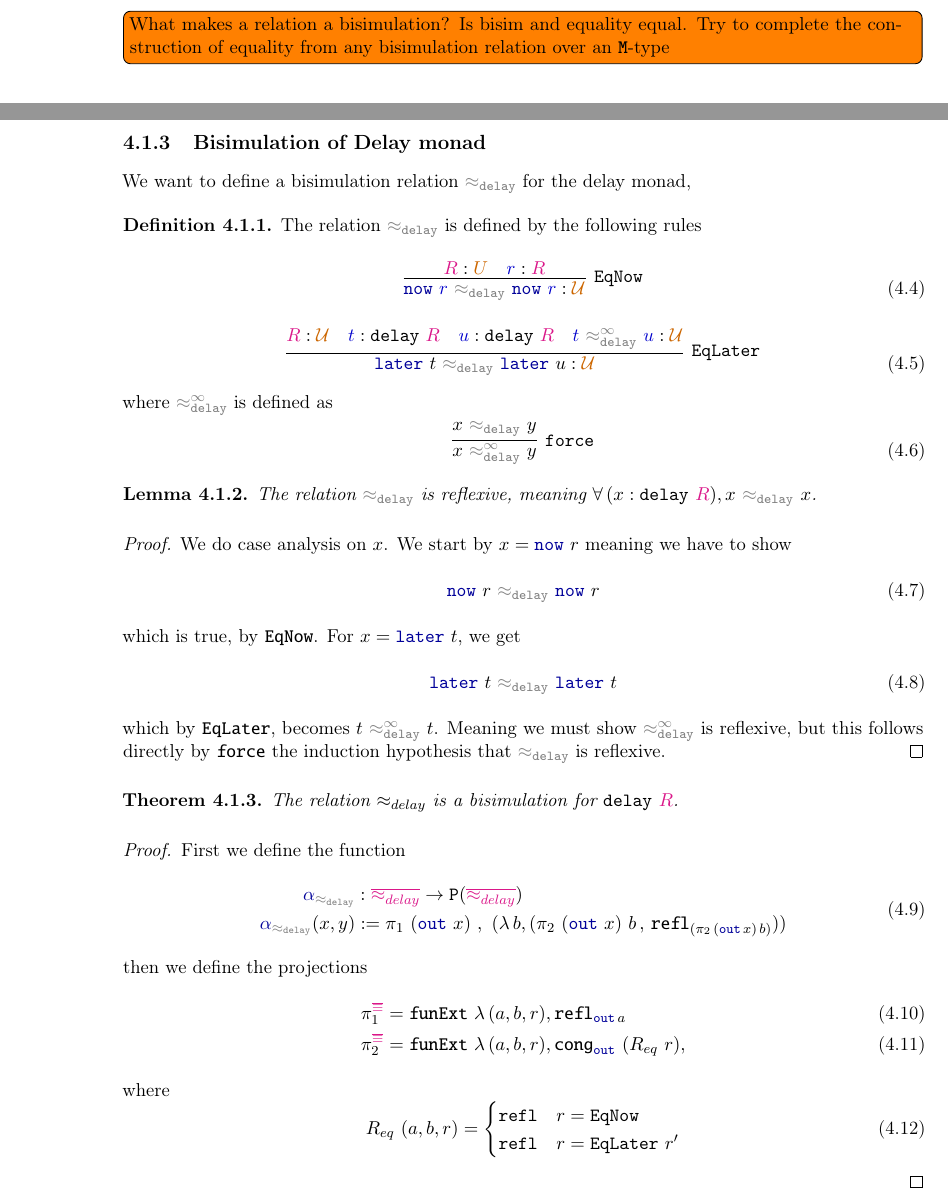
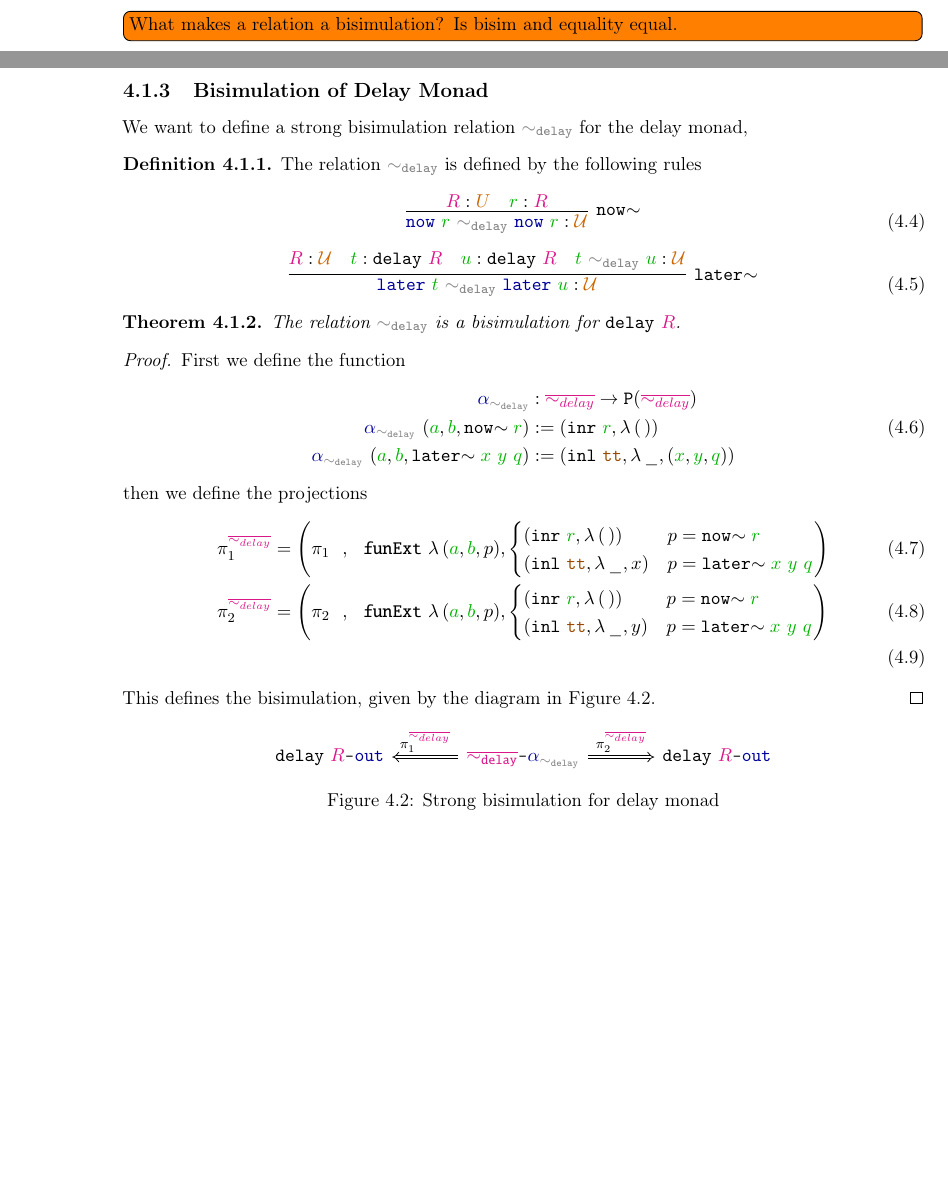
Before and after one commit to cmester0/MastersThesis, a LaTeX thesis (thesis/Thesis.tex): two parts of pages 17 and 22 of 35 before the commit and two parts of pages 21 and 22 of 35 after it, joined at a grey line, cut so that both start at the same text, the shorter picture padded with empty space. Compiled offline with pdfLaTeX.

```diff
--- a/thesis/Thesis.tex
+++ b/thesis/Thesis.tex
@@ -58,7 +58,7 @@
 
 
 \newcommand*{\set}[1]{\left\{#1\right\}}
-\newcommand*{\term}[1]{\textcolor{blue!80!black}{#1}}
+\newcommand*{\term}[1]{\textcolor{green!70!black}{#1}} % \textcolor{blue!80!black}
 \newcommand*{\type}[1]{\textcolor{magenta!90!black}{#1}}
 \newcommand*{\dependenttype}[1]{\textcolor{magenta!70!black}{#1}}
 \newcommand*{\container}[1]{\textcolor{red}{#1}}
@@ -336,7 +342,6 @@
     \term{m} = \pi_1^{\type{\overline{\mathcal{R}}}} (\term{m}, \term{m'}, \term{r}) = \pi_2^{\type{\overline{\mathcal{R}}}} (\term{m}, \term{m'}, \term{r}) = \term{m'}.
   \end{equation}
 \end{defn}
-\todo[inline]{What makes a relation a bisimulation? Is bisim and equality equal. Try to complete the construction of equality from any bisimulation relation over an \texttt{M}-type}
 
 \section{Quotient \texttt{M}-type}
 Since we know that \texttt{M}-types preserves the H-level, we can use set-truncated quotients, to define quotient \texttt{M}-types, for examples we can define weak bisimulation of the delay monad as
@@ -410,6 +417,7 @@
 
 \chapter{Examples of \texttt{M}-types}
 \section{TODO: Place these subsections}
+\todo[inline]{What makes a relation a bisimulation? Is bisim and equality equal.}
 \subsection{Identity Bisimulation}
 Lets start with a simple example of a bisimulation namely the one given by the identity relation for any \texttt{M}-type.
 \begin{lem}
@@ -441,54 +449,42 @@
 \end{lem}
 \subsection{Bisimulation of Streams}
 \todo[inline]{TODO}
-\subsection{Bisimulation of Delay monad}
-We want to define a bisimulation relation \(\relation{\approx_{delay}}\) for the delay monad,
+\subsection{Bisimulation of Delay Monad}
+We want to define a strong bisimulation relation \(\relation{\sim_{delay}}\) for the delay monad,
 \begin{defn}
-  The relation \(\relation{\approx_{delay}}\) is defined by the following rules
+  The relation \(\relation{\sim_{delay}}\) is defined by the following rules
   \begin{equation}
-    \infer[\mathtt{EqNow}]{\function{now}~\term{r}~\relation{\approx_{delay}}~\function{now}~\term{r} : \universe{\mathcal{U}}}{\type{R} : \universe{U} & \term{r} : \type{R}}
+    \infer[\mathtt{now}\hspace{-1mm}\sim]{\function{now}~\term{r}~\relation{\sim_{delay}}~\function{now}~\term{r} : \universe{\mathcal{U}}}{\type{R} : \universe{U} & \term{r} : \type{R}}
   \end{equation}
   \begin{equation}
-    \infer[\mathtt{EqLater}]{\function{later}~t~\relation{\approx_{delay}}~\function{later}~u : \universe{\mathcal{U}}}{\type{R} : \universe{\mathcal{U}} & \term{t} : \typeformer{delay}~\type{R} & \term{u} : \typeformer{delay}~\type{R} & \term{t}~\relation{\approx^{\infty}_{delay}}~\term{u} : \universe{\mathcal{U}}}
-  \end{equation}
-  where \(\relation{\approx^{\infty}_{delay}}\) is defined as
-  \begin{equation}
-    \infer[\mathtt{force}]{x~\relation{\approx^{\infty}_{delay}}~y}{x~\relation{\approx_{delay}}~y}
+    \infer[\mathtt{later}\hspace{-1mm}\sim]{\function{later}~\term{t}~\relation{\sim_{delay}}~\function{later}~\term{u} : \universe{\mathcal{U}}}{\type{R} : \universe{\mathcal{U}} & \term{t} : \typeformer{delay}~\type{R} & \term{u} : \typeformer{delay}~\type{R} & \term{t}~\relation{\sim_{delay}}~\term{u} : \universe{\mathcal{U}}}
   \end{equation}
 \end{defn}
-\begin{lem}
-  The relation \(\relation{\approx_{delay}}\) is reflexive, meaning \(\forall\,(x : \typeformer{delay}~\type{R}), x~\relation{\approx_{delay}}~x\).
-  \begin{proof}
-    We do case analysis on \(x\). We start by \(x = \function{now}~r\) meaning we have to show
-    \begin{equation}
-      \function{now}~r~\relation{\approx_{delay}}~\function{now}~r
-    \end{equation}
-    which is true, by \texttt{EqNow}. For \(x = \function{later}~t\), we get
-    \begin{equation}
-      \function{later}~t~\relation{\approx_{delay}}~\function{later}~t
-    \end{equation}
-    which by \texttt{EqLater}, becomes \(t~\relation{\approx^\infty_{delay}}~t\). Meaning we must show \(\relation{\approx^\infty_{delay}}\) is reflexive, but this follows directly by \texttt{force} the induction hypothesis that \(\relation{\approx_{delay}}\) is reflexive.
-  \end{proof}
-\end{lem}
 \begin{thm}
-  The relation \(\approx_{delay}\) is a bisimulation for \(\typeformer{delay}~\type{R}\).
+  The relation \(\relation{\sim_{delay}}\) is a bisimulation for \(\typeformer{delay}~\type{R}\).
   \begin{proof}
     First we define the function
     \begin{equation}
       \begin{aligned}
-        \function{\alpha}_{\relation{\approx_{delay}}} &: \type{\overline{\approx_{delay}}} \rightarrow \functor{P} (\type{\overline{\approx_{delay}}}) \\
-        \function{\alpha}_{\relation{\approx_{delay}}} (x , y) &:= \pi_1~(\function{out}~x)~,~(\lambda\,b, (\pi_2~(\function{out}~x)~b \,,\, \texttt{refl}_{(\pi_2\,(\function{out}\,x)\,b)}))
+        \function{\alpha}_{\relation{\sim_{delay}}} &: \type{\overline{\sim_{delay}}} \rightarrow \functor{P} (\type{\overline{\sim_{delay}}}) \\
+        \function{\alpha}_{\relation{\sim_{delay}}}~(\term{a} , \term{b} , \mathtt{now}\hspace{-1mm}\sim\term{r}) &:= (\mathtt{inr}~\term{r} , \lambda\,(\,)) \\
+        \function{\alpha}_{\relation{\sim_{delay}}}~(\term{a} , \term{b} , \mathtt{later}\hspace{-1mm}\sim\term{x}~\term{y}~\term{q}) &:= (\mathtt{inl}~\constant{tt} , \lambda\,\_, (\term{x} , \term{y} , \term{q}))
       \end{aligned}
     \end{equation}
     then we define the projections
       \begin{align}
-        \pi_1^{\type{\overline{\equiv}}} &= \texttt{funExt}~\lambda\,(a,b,r), \texttt{refl}_{\function{out}\,a} \\
-        \pi_2^{\type{\overline{\equiv}}} &= \texttt{funExt}~\lambda\,(a,b,r), \texttt{cong}_{\function{out}}~(R_{eq}~r),
+        \pi_1^{\type{\overline{\sim_{delay}}}} &= \left( \pi_1 ~~ , ~~ \texttt{funExt}~\lambda\,(\term{a},\term{b},p), \begin{cases} (\mathtt{inr}~\term{r} , \lambda\,(\,)) & p = \mathtt{now}\hspace{-1mm}\sim\term{r} \\ (\mathtt{inl}~\constant{tt} , \lambda\,\_, x) & p = \mathtt{later}\hspace{-1mm}\sim\term{x}~\term{y}~\term{q}\end{cases} \right) \\
+        \pi_2^{\type{\overline{\sim_{delay}}}} &= \left( \pi_2 ~~ , ~~ \texttt{funExt}~\lambda\,(\term{a},\term{b},p), \begin{cases} (\mathtt{inr}~\term{r} , \lambda\,(\,)) & p = \mathtt{now}\hspace{-1mm}\sim\term{r} \\ (\mathtt{inl}~\constant{tt} , \lambda\,\_, y) & p = \mathtt{later}\hspace{-1mm}\sim\term{x}~\term{y}~\term{q}\end{cases} \right) \\
       \end{align}
-      where
-      \begin{equation}
-        R_{eq}~(a , b , r) = \begin{cases} \mathtt{refl} & r = \mathtt{EqNow} \\ \mathtt{refl} & r = \mathtt{EqLater}~r' \end{cases}
-      \end{equation}
+      This defines the bisimulation, given by the diagram in \figref{delay-strong-bisim}.
+      \begin{figure}[h]
+        \centering
+        \begin{tikzcd}[column sep = large]
+          \coalg{\typeformer{delay}~\type{R}}{\function{out}} & \coalg{\type{\overline{\sim_{\texttt{delay}}}}}{\function{\alpha}_{\relation{\sim_{delay}}}} \ar[l,Rightarrow,"\pi_1^{\type{\overline{\sim_{delay}}}}"'] \ar[r,Rightarrow,"\pi_2^{\type{\overline{\sim_{delay}}}}"] & \coalg{\typeformer{delay}~\type{R}}{\function{out}}
+        \end{tikzcd}
+        \caption{Strong bisimulation for delay monad}
+        \label{fig:delay-strong-bisim}
+      \end{figure}
   \end{proof}
 \end{thm}
 
```
Also changed, not shown: thesis/Thesis.pdf, thesis/Thesis.tex (24 more changed lines), 4 other files. Lines whose indentation alone changed are shown as unchanged.
